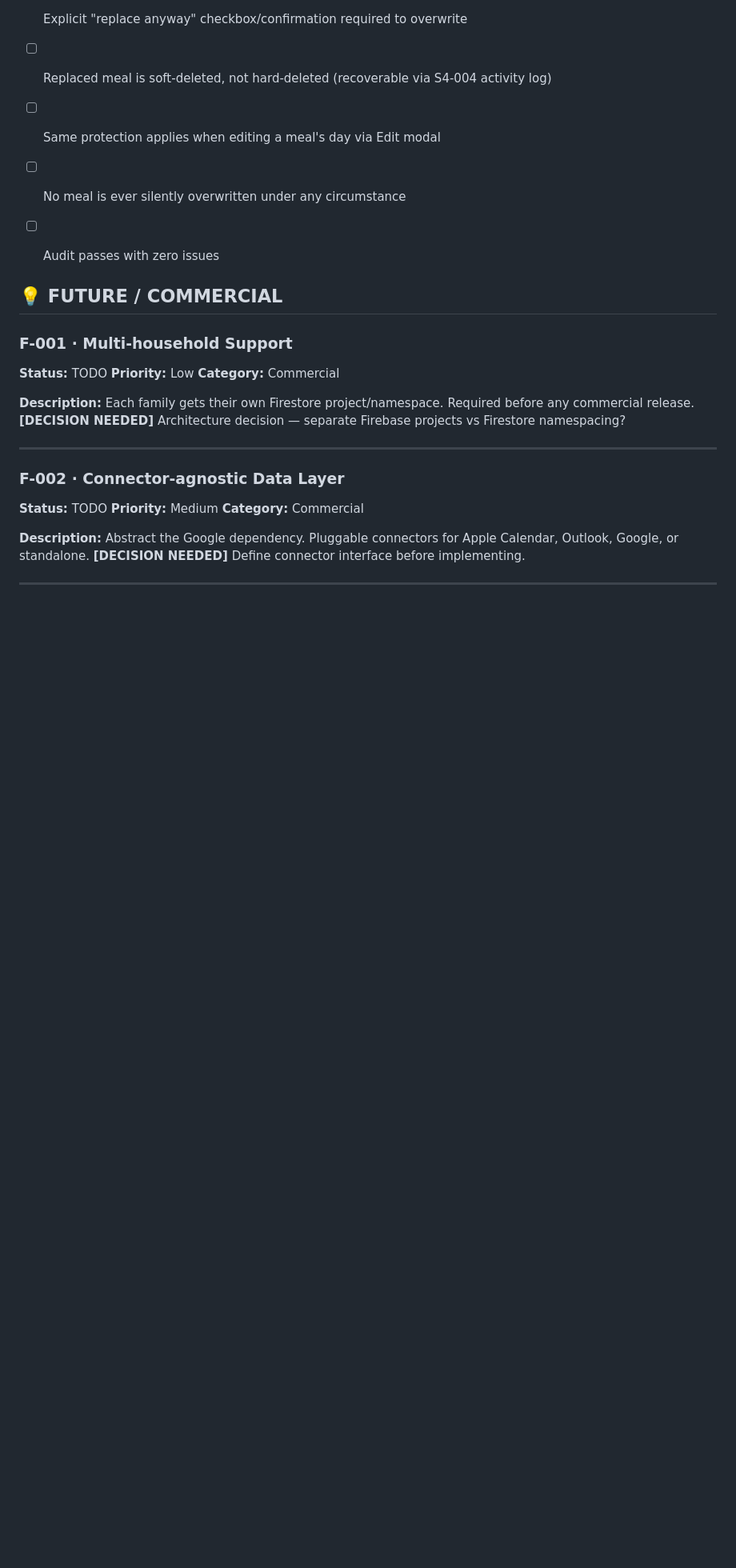
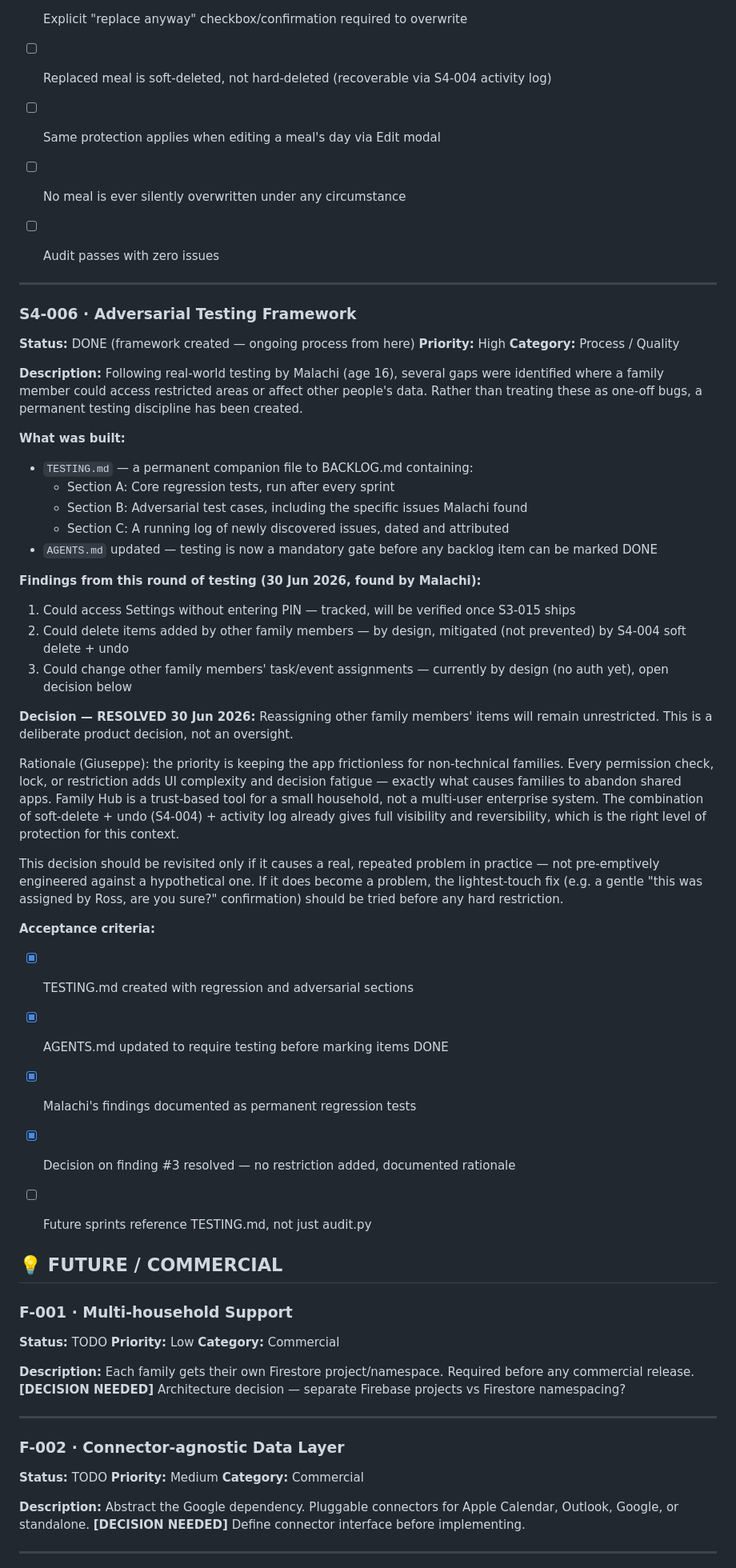
Before and after one commit to giuseppeWF/family-hub, a Markdown page: BACKLOG.md, the part around the change. Shown at 80% size. Rendered like a GitHub page; blank space fills up the shorter version.

Commit message:
Add testing framework: TESTING.md, mandatory test gate, Malachi's findings logged

```diff
--- a/BACKLOG.md
+++ b/BACKLOG.md
@@ -1295,6 +1295,43 @@ Day of week: [Sunday ▾]
 - [ ] Audit passes with zero issues
 
 
+---
+
+### S4-006 · Adversarial Testing Framework
+**Status:** DONE (framework created — ongoing process from here)
+**Priority:** High
+**Category:** Process / Quality
+
+**Description:**
+Following real-world testing by Malachi (age 16), several gaps were identified where a family member could access restricted areas or affect other people's data. Rather than treating these as one-off bugs, a permanent testing discipline has been created.
+
+**What was built:**
+- `TESTING.md` — a permanent companion file to BACKLOG.md containing:
+  - Section A: Core regression tests, run after every sprint
+  - Section B: Adversarial test cases, including the specific issues Malachi found
+  - Section C: A running log of newly discovered issues, dated and attributed
+- `AGENTS.md` updated — testing is now a mandatory gate before any backlog item can be marked DONE
+
+**Findings from this round of testing (30 Jun 2026, found by Malachi):**
+1. Could access Settings without entering PIN — tracked, will be verified once S3-015 ships
+2. Could delete items added by other family members — by design, mitigated (not prevented) by S4-004 soft delete + undo
+3. Could change other family members' task/event assignments — currently by design (no auth yet), open decision below
+
+**Decision — RESOLVED 30 Jun 2026:**
+Reassigning other family members' items will remain unrestricted. This is a deliberate product decision, not an oversight.
+
+Rationale (Giuseppe): the priority is keeping the app frictionless for non-technical families. Every permission check, lock, or restriction adds UI complexity and decision fatigue — exactly what causes families to abandon shared apps. Family Hub is a trust-based tool for a small household, not a multi-user enterprise system. The combination of soft-delete + undo (S4-004) + activity log already gives full visibility and reversibility, which is the right level of protection for this context.
+
+This decision should be revisited only if it causes a real, repeated problem in practice — not pre-emptively engineered against a hypothetical one. If it does become a problem, the lightest-touch fix (e.g. a gentle "this was assigned by Ross, are you sure?" confirmation) should be tried before any hard restriction.
+
+**Acceptance criteria:**
+- [x] TESTING.md created with regression and adversarial sections
+- [x] AGENTS.md updated to require testing before marking items DONE
+- [x] Malachi's findings documented as permanent regression tests
+- [x] Decision on finding #3 resolved — no restriction added, documented rationale
+- [ ] Future sprints reference TESTING.md, not just audit.py
+
+
 ## 💡 FUTURE / COMMERCIAL
 
 ### F-001 · Multi-household Support
```
Also changed, not shown: AGENTS.md (+17 -3 lines), TESTING.md (added, +152 -0 lines).
